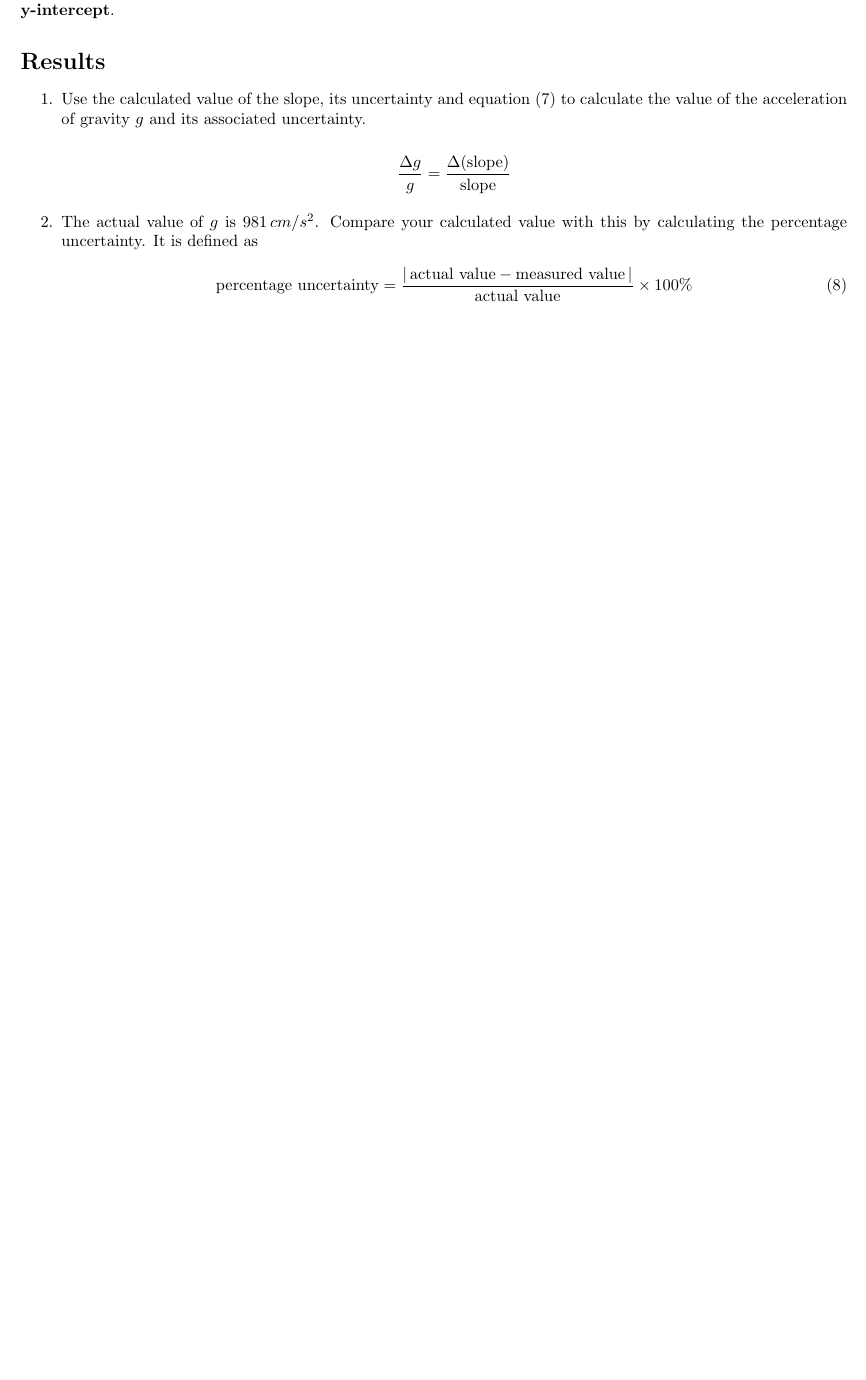
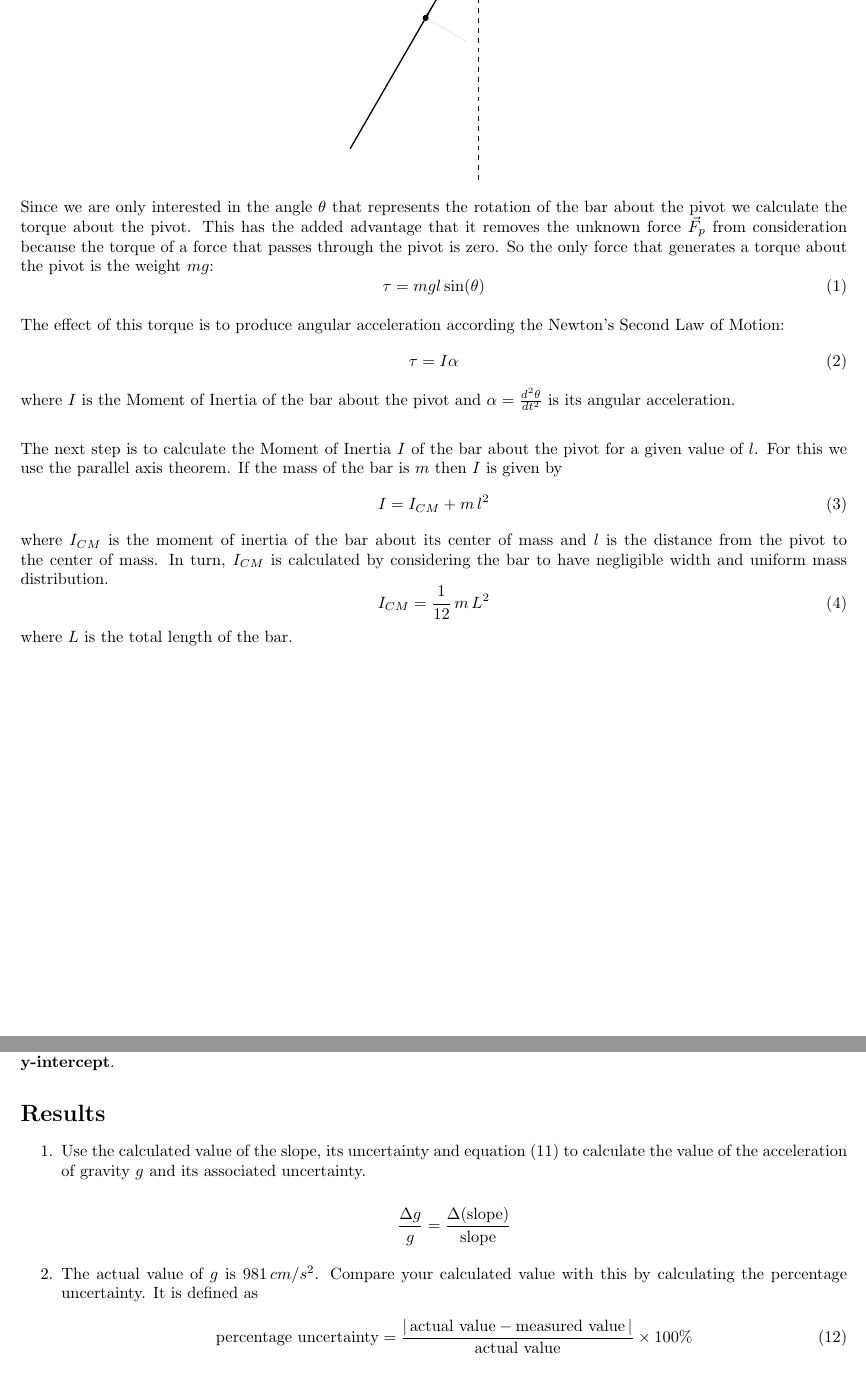
Before and after one commit to abid-mujtaba/phy-108-lab-manuals, a LaTeX document (manual.tex, which reads theory.tex): part of page 5 of 6 before the commit and two parts of pages 2 and 5 of 6 after it, the two joined at a grey line, cut at the place of the change, the shorter picture padded with empty space. Compiled offline with pdfLaTeX; a LaTeX package or settings file that is missing is left out.

Commit message:
Add derivation of moment of inertia

```diff
--- a/theory.tex
+++ b/theory.tex
@@ -18,8 +18,31 @@ Derive an equation for the time period $T$ of the oscillations of a uniform meta
 
 \section{Free-Body Diagram}
 
-To calculate the time period $T$ one has to derive the equation of motion $\theta(t)$, namely how the angle $\theta$ varies as a function of time $t$. The first step, as always, is drawing the extended free body diagram of the system (extended because we are dealing with a rotational system and therefore the distance from the pivot is significant).
+   To calculate the time period $T$ one has to derive the equation of motion $\theta(t)$, namely how the angle $\theta$ varies as a function of time $t$. The first step, as always, is drawing the extended free body diagram of the system (extended because we are dealing with a rotational system and therefore the distance from the pivot is significant).
 
    \begin{center}
       \input{diag/freebody}
    \end{center}
+
+
+   Since we are only interested in the angle $\theta$ that represents the rotation of the bar about the pivot we calculate the torque about the pivot. This has the added advantage that it removes the unknown force $\vec{F}_p$ from consideration because the torque of a force that passes through the pivot is zero. So the only force that generates a torque about the pivot is the weight $m g$:
+   \beq
+      \tau = m g l \sin(\theta)
+   \eeq
+
+   The effect of this torque is to produce angular acceleration according the Newton's Second Law of Motion:
+   \beq
+      \tau = I \alpha
+   \eeq
+   where $I$ is the Moment of Inertia of the bar about the pivot and $\alpha = \frac{d^2 \theta}{dt^2}$ is its angular acceleration.
+
+   \vspace{\baselineskip}
+   The next step is to calculate the Moment of Inertia $I$ of the bar about the pivot for a given value of $l$. For this we use the parallel axis theorem. If the mass of the bar is $m$ then $I$ is given by
+   \beq
+      I = I_{CM} + m \, l^2
+   \eeq
+   where $I_{CM}$ is the moment of inertia of the bar about its center of mass and $l$ is the distance from the pivot to the center of mass. In turn, $I_{CM}$ is calculated by considering the bar to have negligible width and uniform mass distribution.
+   \beq
+      I_{CM} = \frac{1}{12} \, m \, L^2
+   \eeq
+   where $L$ is the total length of the bar.
```
